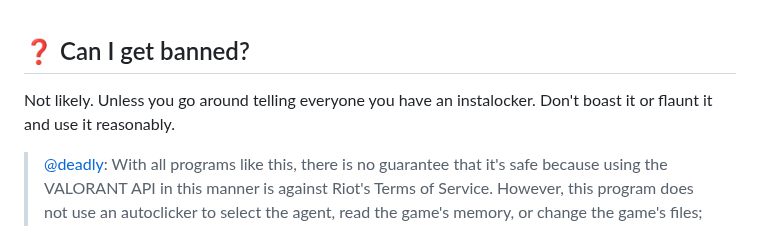
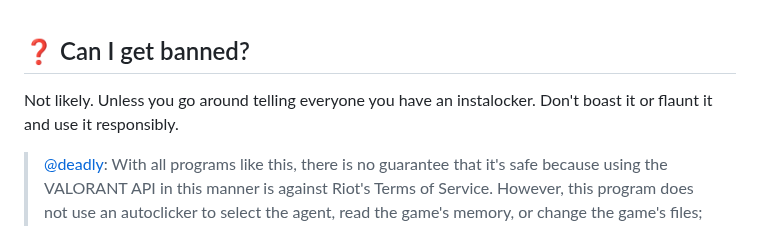
Before and after one commit to SuppliedOrange/VALORANT-Instalocker, a Markdown page: README.md, the part around the change. GitHub-like rendering.

Commit message:
grammar fix

```diff
--- a/README.md
+++ b/README.md
@@ -51,7 +51,7 @@ Is that safe? Yes, it is. Windows protects your PC because this is an unsigned e
 
 ## ❓ Can I get banned?
 
-Not likely. Unless you go around telling everyone you have an instalocker. Don't boast it or flaunt it and use it reasonably.
+Not likely. Unless you go around telling everyone you have an instalocker. Don't boast it or flaunt it and use it responsibly.
 <br>
 > [@deadly](https://github.com/deadly): With all programs like this, there is no guarantee that it's safe because using the VALORANT API in this manner is against Riot's Terms of Service. However, this program does not use an autoclicker to select the agent, read the game's memory, or change the game's files; therefore, the anticheat shouldn't be triggered. No suspensions have been reported so far from using this method of exploit. All things considered, I would use this only on an alt account if you don't want to risk the 7 day API abuse account suspension on your main, albeit unlikely.
 
```
